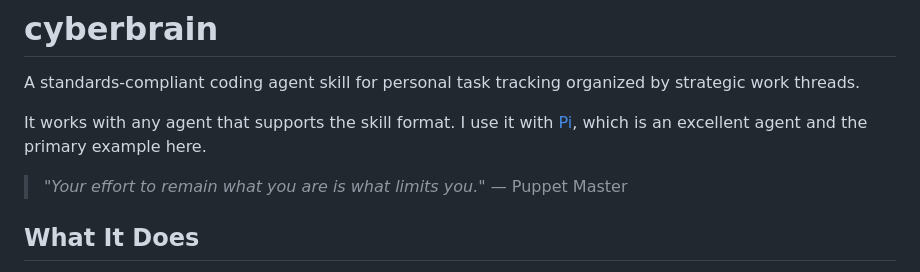
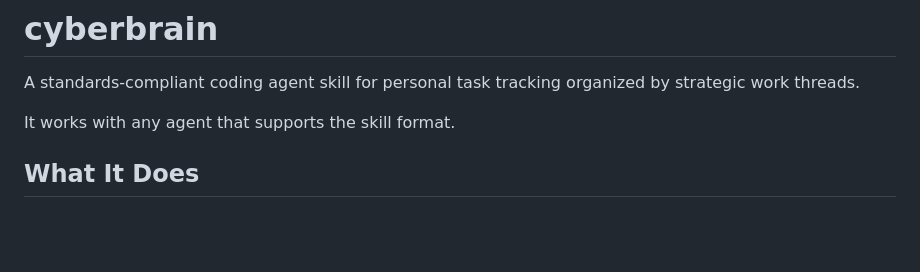
Before and after one commit to protonpopsicle/cyberbrain, a Markdown page: README.md, the part around one of its changes. Drawn GitHub-style; blank space fills up the shorter version.

```diff
--- a/README.md
+++ b/README.md
@@ -2,10 +2,7 @@
 
 A standards-compliant coding agent skill for personal task tracking organized by strategic work threads.
 
-It works with any agent that supports the skill format. I use it with [Pi](https://github.com/mariozechner/pi), which is an excellent agent and the primary example here.
-
-> *"Your effort to remain what you are is what limits you."*
-> — Puppet Master
+It works with any agent that supports the skill format.
 
 ## What It Does
 
```
Also changed, not shown: other parts of README.md (+3 -45 lines).
